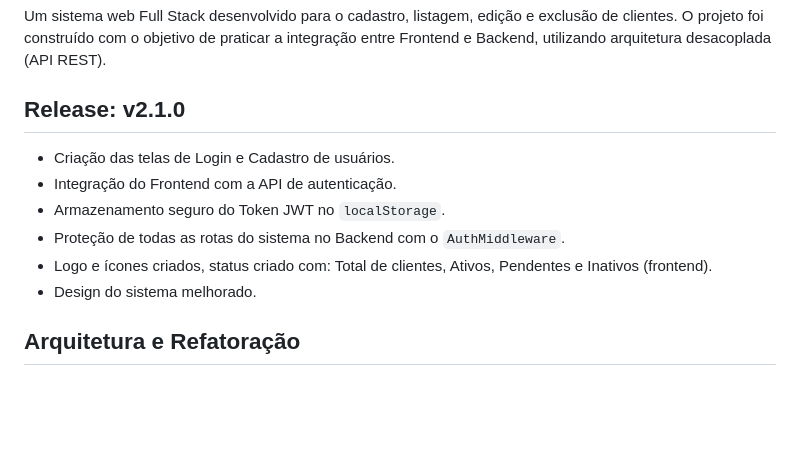
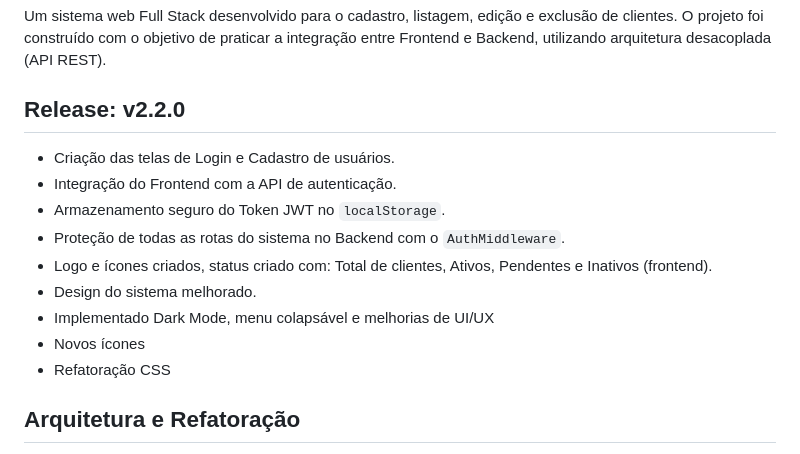
Before and after one commit to EduardoFerreiraa/sistema-gestao-clientes, a Markdown page: README.md, the part around the change. GitHub-like rendering; blank space fills up the shorter version.

Commit message:
docs: release v2.2.0 (Dark Mode, menu colapsável e melhorias de UI/UX)

```diff
--- a/README.md
+++ b/README.md
@@ -4,7 +4,7 @@
 
 Um sistema web Full Stack desenvolvido para o cadastro, listagem, edição e exclusão de clientes. O projeto foi construído com o objetivo de praticar a integração entre Frontend e Backend, utilizando arquitetura desacoplada (API REST).
 
-## Release: v2.1.0
+## Release: v2.2.0
 
 - Criação das telas de Login e Cadastro de usuários.
 - Integração do Frontend com a API de autenticação.
@@ -12,6 +12,9 @@ Um sistema web Full Stack desenvolvido para o cadastro, listagem, edição e exc
 - Proteção de todas as rotas do sistema no Backend com o `AuthMiddleware`.
 - Logo e ícones criados, status criado com: Total de clientes, Ativos, Pendentes e Inativos (frontend).
 - Design do sistema melhorado.
+- Implementado Dark Mode, menu colapsável e melhorias de UI/UX
+- Novos ícones
+- Refatoração CSS
 
 ## Arquitetura e Refatoração
 
```
